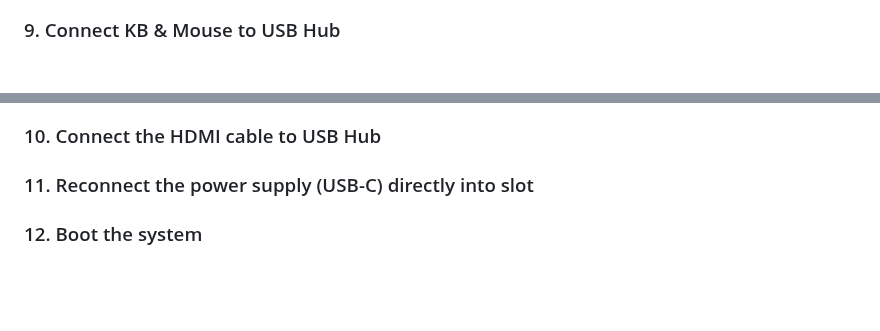
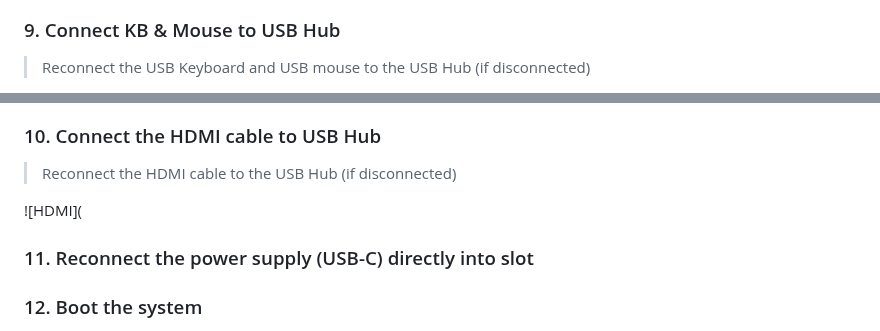
Before and after one commit to mattstonge/riscv_summit_devdays_fedora_AI_workshop, a Markdown page: riscv-workshop.md, 2 parts joined by grey strips. Rendered like a GitHub page; blank space fills up the shorter version.

```diff
--- a/riscv-workshop.md
+++ b/riscv-workshop.md
@@ -210,4 +220,5 @@ Since we have flashed 1TB NVMe drives in advance (for time saving measures), we'
 
 
 ### 9. Connect KB & Mouse to USB Hub
+> Reconnect the USB Keyboard and USB mouse to the USB Hub (if disconnected)
 
@@ -214,6 +226,8 @@ Since we have flashed 1TB NVMe drives in advance (for time saving measures), we'
 
 ### 10. Connect the HDMI cable to USB Hub
+> Reconnect the HDMI cable to the USB Hub (if disconnected)
 
+![HDMI](
 
 ### 11. Reconnect the power supply (USB-C) directly into slot
 
```
Also changed, not shown: other parts of riscv-workshop.md (+11 -0 lines).
